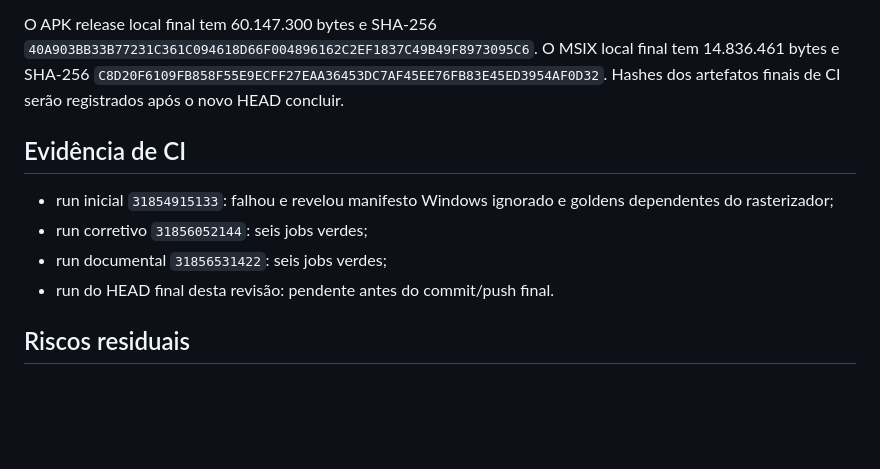
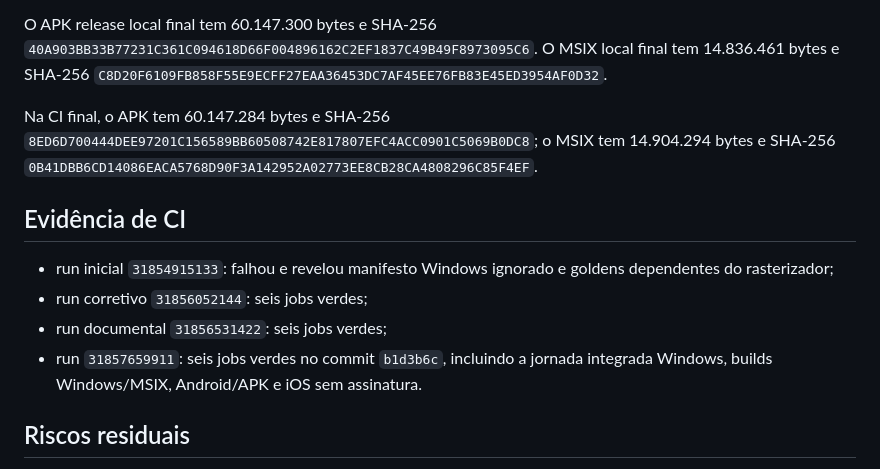
Before and after one commit to Ludsonfrancisco/finanpy, a Markdown page: docs/sprints/sprint-4-task-9-report.md, the part around the change. Drawn GitHub-style; blank space fills up the shorter version.

```diff
--- a/docs/sprints/sprint-4-task-9-report.md
+++ b/docs/sprints/sprint-4-task-9-report.md
@@ -66,7 +66,11 @@ O APK release local final tem 60.147.300 bytes e SHA-256
 `40A903BB33B77231C361C094618D66F004896162C2EF1837C49B49F8973095C6`.
 O MSIX local final tem 14.836.461 bytes e SHA-256
 `C8D20F6109FB858F55E9ECFF27EAA36453DC7AF45EE76FB83E45ED3954AF0D32`.
-Hashes dos artefatos finais de CI serão registrados após o novo HEAD concluir.
+
+Na CI final, o APK tem 60.147.284 bytes e SHA-256
+`8ED6D700444DEE97201C156589BB60508742E817807EFC4ACC0901C5069B0DC8`;
+o MSIX tem 14.904.294 bytes e SHA-256
+`0B41DBB6CD14086EACA5768D90F3A142952A02773EE8CB28CA4808296C85F4EF`.
 
 ## Evidência de CI
 
@@ -74,7 +78,8 @@ Hashes dos artefatos finais de CI serão registrados após o novo HEAD concluir.
   goldens dependentes do rasterizador;
 - run corretivo `31856052144`: seis jobs verdes;
 - run documental `31856531422`: seis jobs verdes;
-- run do HEAD final desta revisão: pendente antes do commit/push final.
+- run `31857659911`: seis jobs verdes no commit `b1d3b6c`, incluindo a jornada
+  integrada Windows, builds Windows/MSIX, Android/APK e iOS sem assinatura.
 
 ## Riscos residuais
 
```
Also changed, not shown: docs/sprints/sprint-4-flutter-foundation.md (+5 -6 lines).
